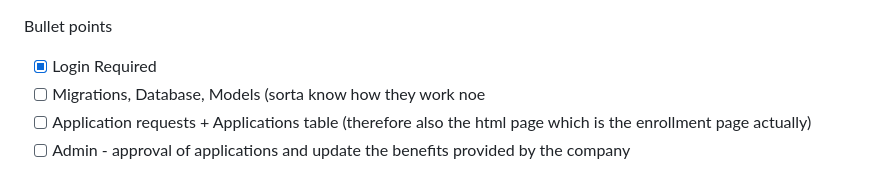
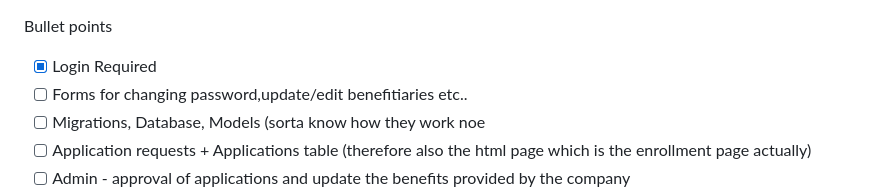
Before and after one commit to veranyagaka/BenefitsPro, a Markdown page: README.md, the part around the change. Drawn GitHub-style.

```diff
--- a/README.md
+++ b/README.md
@@ -1,5 +1,6 @@
 Bullet points
 - [x] Login Required
+- [ ] Forms for changing password,update/edit benefitiaries etc..
 - [ ] Migrations, Database, Models (sorta know how they work noe
 - [ ] Application requests + Applications table (therefore also the html page which is the enrollment page actually)
 - [ ] Admin - approval of applications and update the benefits provided by the company
```
